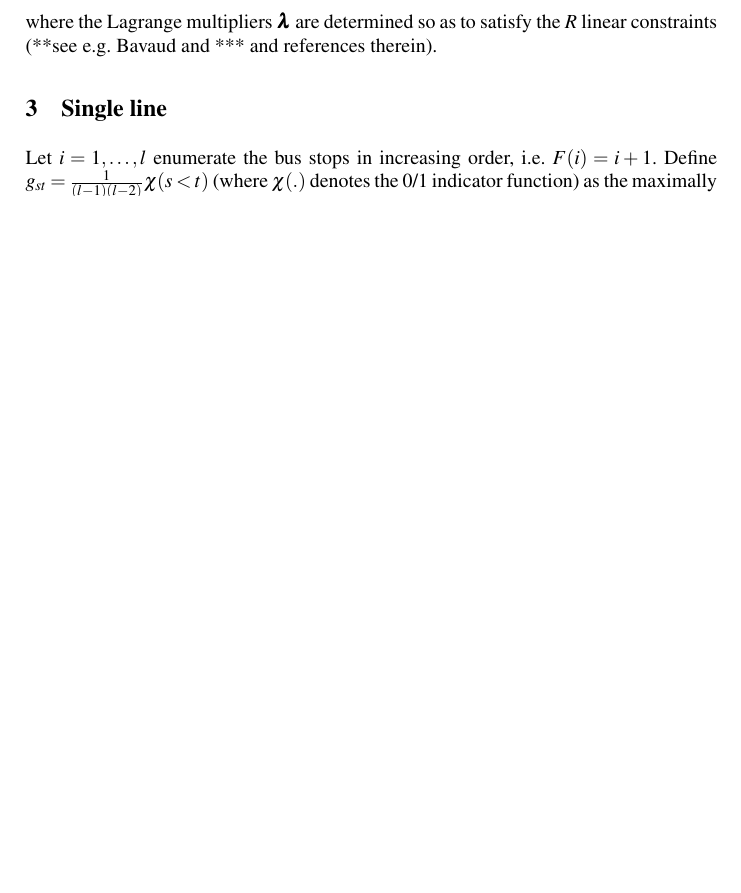
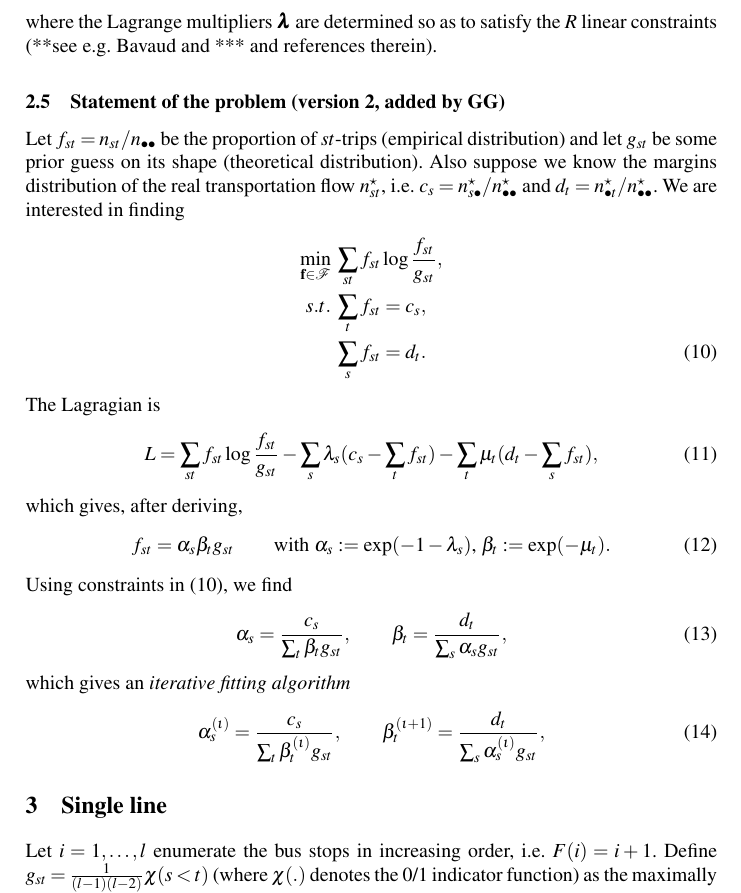
Before and after one commit to gguex/tl_study, a LaTeX paper (paper_complex_networks/paper_complex_networks_v1.tex): part of page 4 of 7 before the commit and part of page 4 of 8 after it, cut so that both start at the same text, the shorter picture padded with empty space. Compiled offline with pdfLaTeX.

Commit message:
add another statement of the problem

```diff
--- a/paper_complex_networks/paper_complex_networks_v1.tex
+++ b/paper_complex_networks/paper_complex_networks_v1.tex
@@ -177,6 +177,34 @@ f^0_{st}=\frac{1}{Z(\bm{\lambda})}\: g_{st}\exp(-\sum_{r=1}^R \lambda_r o^r_{st}
 \end{equation}
 where the Lagrange multipliers $\bm{\lambda}$ are determined  so as to satisfy the $R$ linear constraints (**see e.g. Bavaud and *** and references therein).
 
+\subsection{Statement of the problem (version 2, added by GG)}
+Let $f_{st}=n_{st}/n_{\bullet\bullet}$ be the proportion of $st$-trips (empirical distribution) and let $g_{st}$ be some prior guess on its shape (theoretical distribution). Also suppose we know the margins distribution of the real transportation flow $n^\star_{st}$, i.e. $c_s = n^\star_{s \bullet} / n^\star_{\bullet \bullet}$ and $d_t = n^\star_{\bullet t} / n^\star_{\bullet \bullet}$. We are interested in finding
+\begin{align}
+	\label{constr_MaxEnt}
+	\min_{\mathbf{f}\in\mathcal{F}} &\; \sum_{st}f_{st}\log \frac{f_{st}}{g_{st}}, \notag \\
+	s.t. &\; \sum_t f_{st} = c_s, \notag \\
+	&\; \sum_s f_{st} = d_t.
+\end{align}
+The Lagragian is
+\begin{equation}
+	\label{Lag}
+	L = \sum_{st}f_{st}\log \frac{f_{st}}{g_{st}} - \sum_s \lambda_s (c_s - \sum_t f_{st}) - \sum_t \mu_t (d_t - \sum_s f_{st}),
+\end{equation}
+which gives, after deriving,
+\begin{equation}
+	\label{Sol}
+	f_{st} = \alpha_s \beta_t g_{st} \qquad \text{with } \alpha_s := \exp(- 1 - \lambda_s) \text{, } \beta_t := \exp(- \mu_t).
+\end{equation}
+Using constraints in (\ref{constr_MaxEnt}), we find
+\begin{equation}
+	\label{Sol_LagMult}
+	\alpha_s = \frac{c_s}{\sum_t \beta_t g_{st}}, \qquad \beta_t = \frac{d_t}{\sum_s \alpha_s g_{st}},
+\end{equation}
+which gives an \emph{iterative fitting algorithm}
+\begin{equation}
+	\label{Iterative fitting}
+	\alpha^{(\iota)}_s = \frac{c_s}{\sum_t \beta^{(\iota)}_t g_{st}}, \qquad \beta^{(\iota + 1)}_t = \frac{d_t}{\sum_s \alpha^{(\iota)}_s g_{st}},
+\end{equation}
 
 \section{Single line}
 \label{Single line}
```
Also changed, not shown: paper_complex_networks/paper_complex_networks_v1.pdf, 3 other files.
